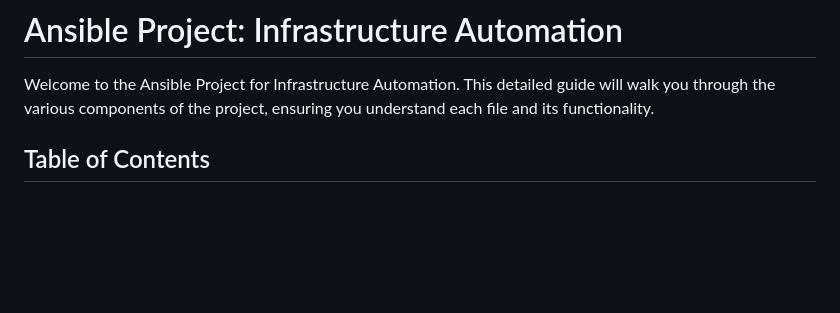
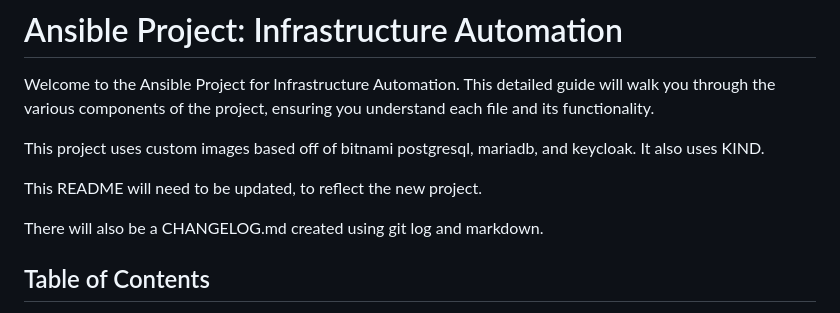
Before and after one commit to dahknesh232/testapps, a Markdown page: README.md, the part around the change. Rendered like a GitHub page; blank space fills up the shorter version.

```diff
--- a/README.md
+++ b/README.md
@@ -1,6 +1,13 @@
 # Ansible Project: Infrastructure Automation
 
 Welcome to the Ansible Project for Infrastructure Automation. This detailed guide will walk you through the various components of the project, ensuring you understand each file and its functionality.
+
+This project uses custom images based off of bitnami postgresql, mariadb, and keycloak. It also uses KIND.
+
+This README will need to be updated, to reflect the new project.
+
+There will also be a CHANGELOG.md created using git log and markdown.
+
 
 ## Table of Contents
 
```
